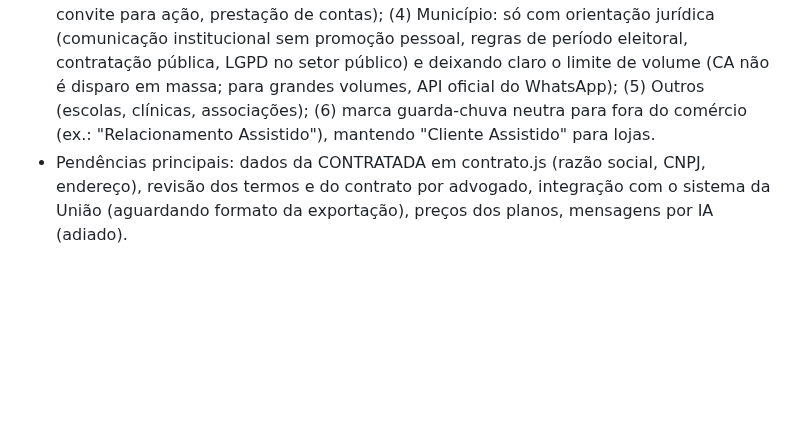
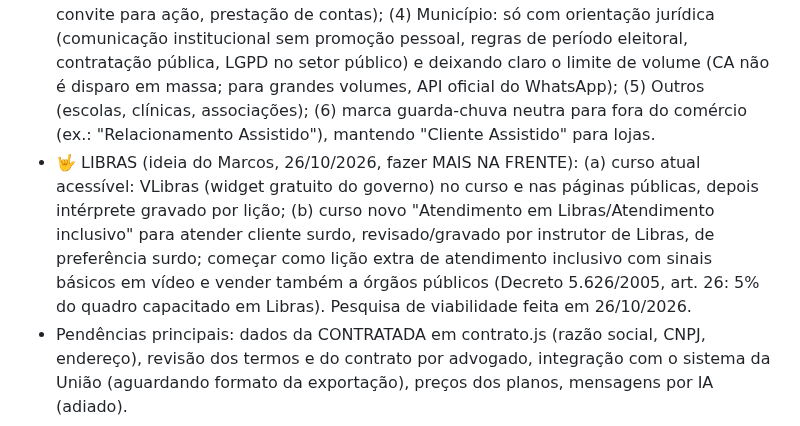
Before and after one commit to grupomarcosnascimento2-oss/cliente-assistido, a Markdown page: CLAUDE.md, the part around the change. GitHub-like rendering; blank space fills up the shorter version.

Commit message:
Anota a ideia de Libras na lista de evolução
Co-Authored-By: Claude Opus 5.5 <noreply@anthropic.com>
Claude-Session: https://claude.ai/code/session_017HoMbyk4gBGKbuEF5sJrNk

```diff
--- a/CLAUDE.md
+++ b/CLAUDE.md
@@ -43,6 +43,7 @@ https://claude.ai/artifact/LGbNZ4fDHBxikGJGjMs4MF
 - JOTACAR AUTO CENTER (JK Automotivo): implantada em 23/10/2026, em teste por 40 dias (exceção comercial, caso de sucesso) até 02/12/2026; se positivo, adere ao CA Essencial.
 - 📋 Próximas demandas do Treino (pedido do Marcos, 24/10/2026): (1) Trilha 2, módulo AVANÇADO de atendimento, depois da Trilha 1 (básico); (2) curso para os DONOS das lojas sobre a importância de treinar o funcionário. Nome: o programa será "Academia CA: Excelência no Atendimento" (decidido em 24/10/2026), mas por enquanto, no primeiro módulo, o app mostra "Curso Excelência no Atendimento ao Cliente" (1.31.2); trocar para Academia CA depois, quando Marcos pedir.
 - 🧭 LISTA DE EVOLUÇÃO DOS SEGMENTOS (decisão do Marcos, 26/10/2026: só a camada 1 foi feita; o resto fica para depois, nesta ordem): (2) Igreja: piloto com uma igreja (definir católica, evangélica ou as duas), modelos próprios (convite para missa/culto/evento, boas-vindas, "sentimos sua falta", retiro/encontro, oração em datas especiais), datas especiais (aniversário de casamento, de batismo), grupo/pastoral de cada pessoa, curso de acolhimento para os ajudantes, página de apresentação para padres e pastores, termos/privacidade com consentimento (religião é dado sensível na LGPD); (3) ONG: modelos para doadores, voluntários e atendidos (agradecer doação, convite para ação, prestação de contas); (4) Município: só com orientação jurídica (comunicação institucional sem promoção pessoal, regras de período eleitoral, contratação pública, LGPD no setor público) e deixando claro o limite de volume (CA não é disparo em massa; para grandes volumes, API oficial do WhatsApp); (5) Outros (escolas, clínicas, associações); (6) marca guarda-chuva neutra para fora do comércio (ex.: "Relacionamento Assistido"), mantendo "Cliente Assistido" para lojas.
+- 🤟 LIBRAS (ideia do Marcos, 26/10/2026, fazer MAIS NA FRENTE): (a) curso atual acessível: VLibras (widget gratuito do governo) no curso e nas páginas públicas, depois intérprete gravado por lição; (b) curso novo "Atendimento em Libras/Atendimento inclusivo" para atender cliente surdo, revisado/gravado por instrutor de Libras, de preferência surdo; começar como lição extra de atendimento inclusivo com sinais básicos em vídeo e vender também a órgãos públicos (Decreto 5.626/2005, art. 26: 5% do quadro capacitado em Libras). Pesquisa de viabilidade feita em 26/10/2026.
 - Pendências principais: dados da CONTRATADA em contrato.js (razão social, CNPJ, endereço), revisão dos termos e do contrato por advogado, integração com o sistema da União (aguardando formato da exportação), preços dos planos, mensagens por IA (adiado).
 
 ## Teste
```
